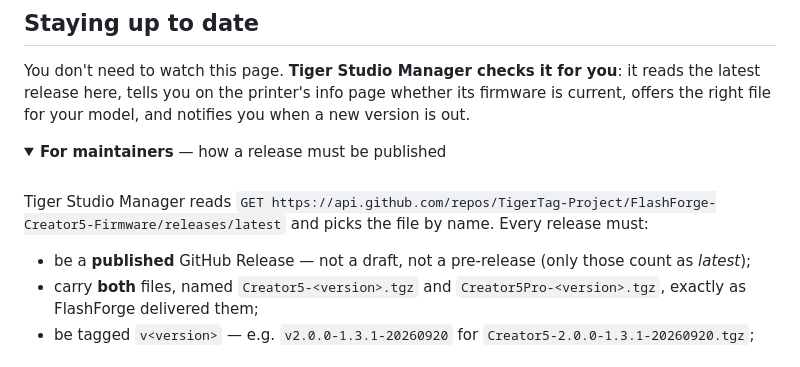
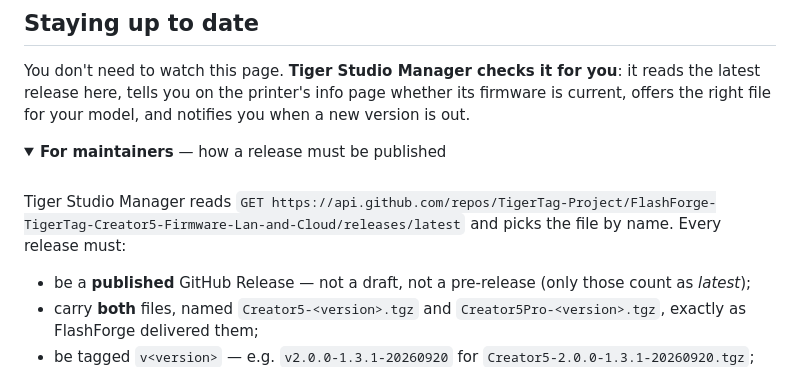
Before and after one commit to TigerTag-Project/FlashForge-TigerTag-Creator5-Firmware-Lan-and-Cloud, a Markdown page: README.md, the part around the change printed below. Drawn GitHub-style; folded sections open.

Commit message:
README: follow the repo rename

```diff
--- a/README.md
+++ b/README.md
@@ -135,7 +135,7 @@ file for your model, and notifies you when a new version is out.
 <br>
 
 Tiger Studio Manager reads
-`GET https://api.github.com/repos/TigerTag-Project/FlashForge-Creator5-Firmware/releases/latest`
+`GET https://api.github.com/repos/TigerTag-Project/FlashForge-TigerTag-Creator5-Firmware-Lan-and-Cloud/releases/latest`
 and picks the file by name. Every release must:
 
 - be a **published** GitHub Release — not a draft, not a pre-release (only those count as *latest*);
```
Also changed, not shown: other parts of README.md (+2 -2 lines).
